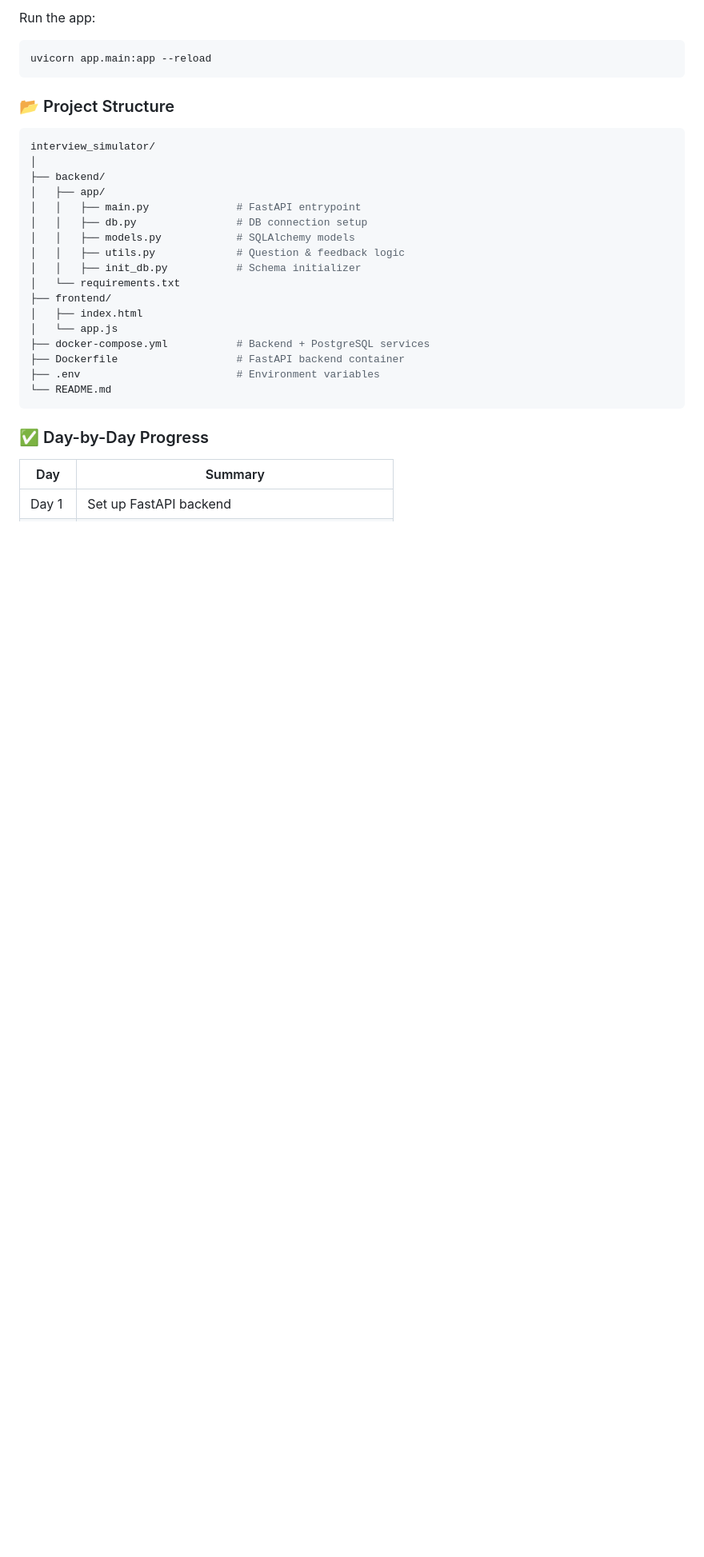
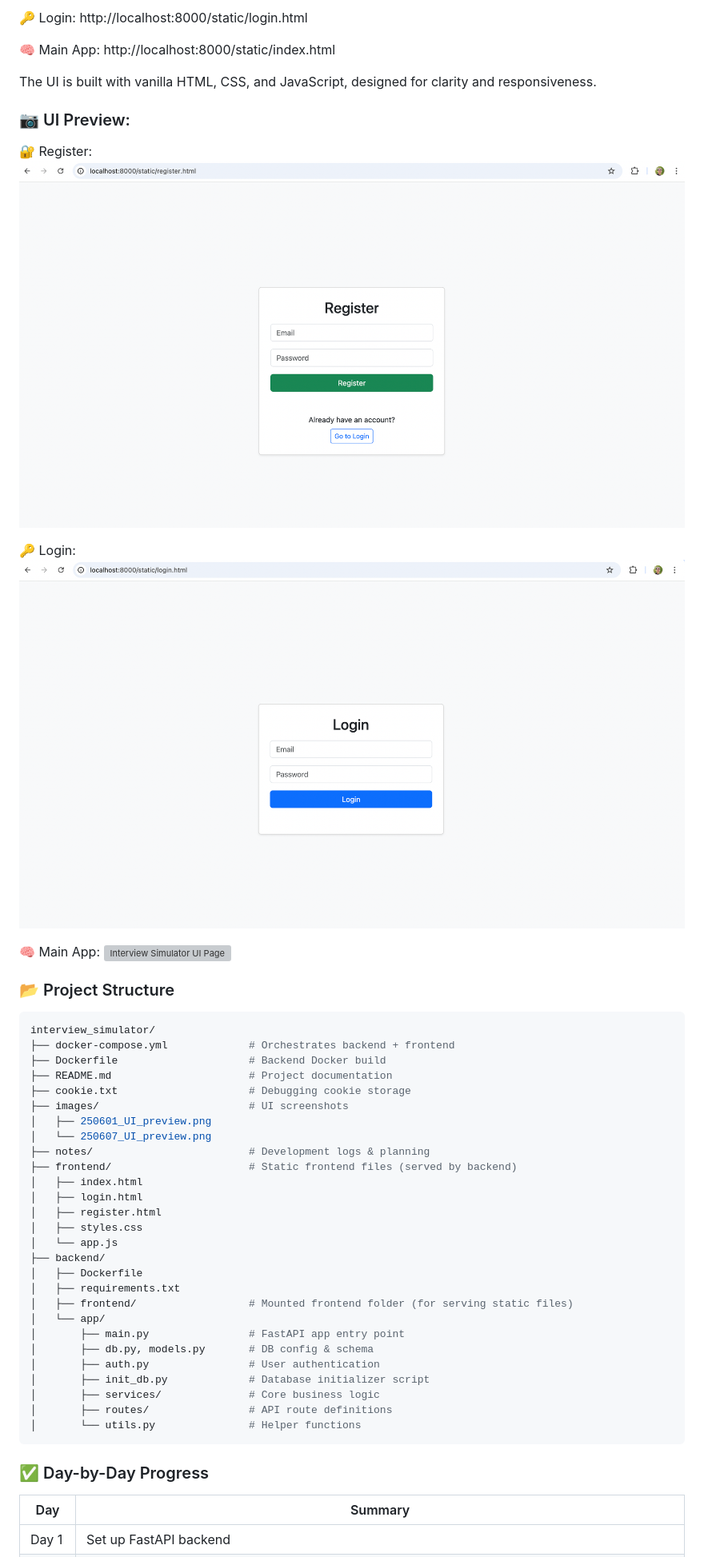
Before and after one commit to dinhnguyen1812/AI_interview_simulator, a Markdown page: README.md, the part around one of its changes. Shown at 80% size. Drawn GitHub-style; pictures changed too: images/250607_login.png (added), images/250607_register.png (added); blank space fills up the shorter version; grey boxes are pictures that could not be loaded.

````diff
--- a/README.md
+++ b/README.md
@@ -132,28 +79,51 @@ Start PostgreSQL locally (update .env if needed)
 
-Run the app:
-```bash
-uvicorn app.main:app --reload
-```
+🔑 Login: http://localhost:8000/static/login.html
+
+🧠 Main App: http://localhost:8000/static/index.html
+
+The UI is built with vanilla HTML, CSS, and JavaScript, designed for clarity and responsiveness.
+
+### 📷 UI Preview:
+🔐 Register:
+<img src="images/250607_register.png" alt="Register Page" style="border: 2px solid black;"/>
+
+🔑 Login:
+<img src="images/250607_login.png" alt="Login Page" style="border: 2px solid black;"/>
+
+🧠 Main App:
+<img src="images/250607_UI_preview.png" alt="Interview Simulator UI Page" style="border: 2px solid black;"/>
+
 ### 📂 Project Structure
 ```bash
 interview_simulator/
-│
+├── docker-compose.yml             # Orchestrates backend + frontend
+├── Dockerfile                     # Backend Docker build
+├── README.md                      # Project documentation
+├── cookie.txt                     # Debugging cookie storage
+├── images/                        # UI screenshots
+│   ├── 250601_UI_preview.png
+│   └── 250607_UI_preview.png
+├── notes/                         # Development logs & planning
+├── frontend/                      # Static frontend files (served by backend)
+│   ├── index.html
+│   ├── login.html
+│   ├── register.html
+│   ├── styles.css
+│   └── app.js
 ├── backend/
-│   ├── app/
-│   │   ├── main.py              # FastAPI entrypoint
-│   │   ├── db.py                # DB connection setup
-│   │   ├── models.py            # SQLAlchemy models
-│   │   ├── utils.py             # Question & feedback logic
-│   │   ├── init_db.py           # Schema initializer
-│   └── requirements.txt
-├── frontend/
-│   ├── index.html
-│   └── app.js
-├── docker-compose.yml           # Backend + PostgreSQL services
-├── Dockerfile                   # FastAPI backend container
-├── .env                         # Environment variables
-└── README.md
+│   ├── Dockerfile
+│   ├── requirements.txt
+│   ├── frontend/                  # Mounted frontend folder (for serving static files)
+│   └── app/
+│       ├── main.py                # FastAPI app entry point
+│       ├── db.py, models.py       # DB config & schema
+│       ├── auth.py                # User authentication
+│       ├── init_db.py             # Database initializer script
+│       ├── services/              # Core business logic
+│       ├── routes/                # API route definitions
+│       └── utils.py               # Helper functions
 ```
+
 ### ✅ Day-by-Day Progress
 | Day  | Summary                                        |
 |------|-----------------------------------------------|
````
Also changed, not shown: other parts of README.md (+58 -101 lines), images/250601_UI_preview.png (renamed from UI_preview_js.png), 7 other files.
